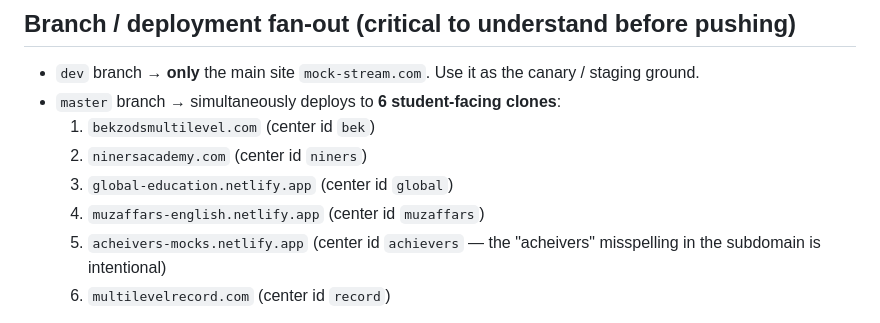
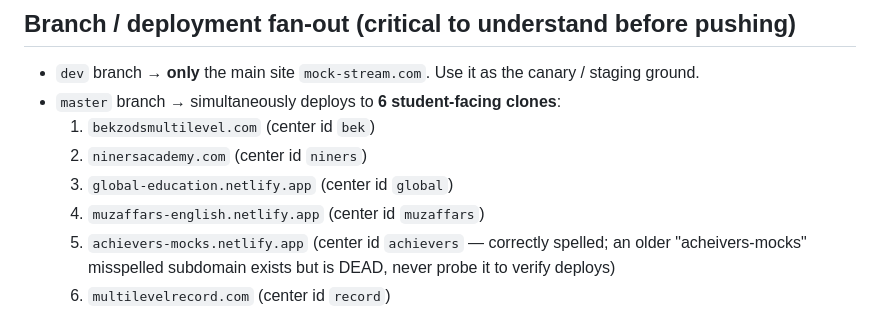
Before and after one commit to Davirbek01/mockstream, a Markdown page: CLAUDE.md, the part around the change. Drawn GitHub-style.

Commit message:
docs: achievers clone lives at achievers-mocks.netlify.app (misspelled subdomain is dead)
Co-Authored-By: Claude Fable 5 <noreply@anthropic.com>
Claude-Session: https://claude.ai/code/session_01BGKhs2pxPgHNQSkCCEddxY

```diff
--- a/CLAUDE.md
+++ b/CLAUDE.md
@@ -14,7 +14,7 @@ This file provides guidance to Claude Code (claude.ai/code) when working with co
   2. `ninersacademy.com` (center id `niners`)
   3. `global-education.netlify.app` (center id `global`)
   4. `muzaffars-english.netlify.app` (center id `muzaffars`)
-  5. `acheivers-mocks.netlify.app` (center id `achievers` — the "acheivers" misspelling in the subdomain is intentional)
+  5. `achievers-mocks.netlify.app` (center id `achievers` — correctly spelled; an older "acheivers-mocks" misspelled subdomain exists but is DEAD, never probe it to verify deploys)
   6. `multilevelrecord.com` (center id `record`)
 
 All 7 sites (mock-stream.com + 6 clones) share identical code/content. They differ only by branding (logo, name) and per-center VIP code, both injected at runtime. Each Netlify build overwrites `site/center-id.js` with `window.__CENTER_ID = '<id>';` — that ID is what `site/site-config/site-config.js` and `center-guard.js` use to fetch per-center settings from Supabase (`site_settings` rows keyed `center_config_<id>` and `center_site_config_<id>`), with a 5-min localStorage cache. To verify which centre any URL is serving: `curl https://<url>/center-id.js`.
```
